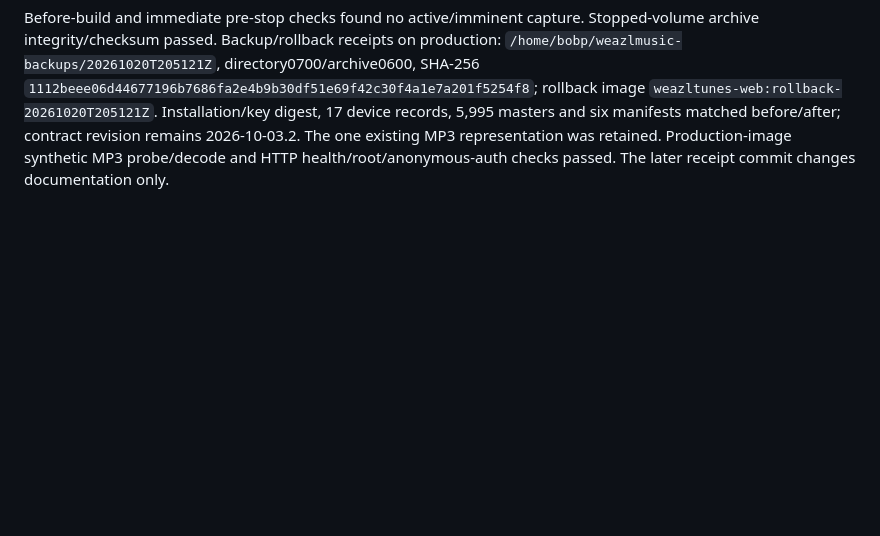
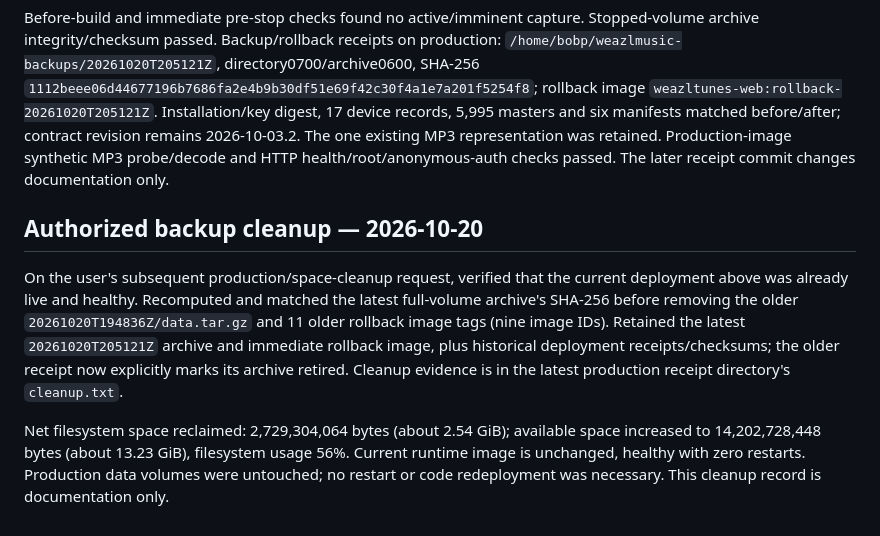
Before and after one commit to bprendie/weazlmusic, a Markdown page: WEAZLPOD_WORKBOOK.md, the part around the change. Drawn GitHub-style; blank space fills up the shorter version.

```diff
--- a/WEAZLPOD_WORKBOOK.md
+++ b/WEAZLPOD_WORKBOOK.md
@@ -195,3 +195,9 @@ The full race suite, vet, browser regression, packaged media/CPU/quota tests and
 CPU-policy implementation `50e178e3f475c442947743c062a8bbd8ccd28375` is committed, pushed and deployed. Automatic workers are enabled in production (`TRANSCODE_WORKERS=0`). Runtime image `sha256:e8a348249e11416e8f0f9a6791d0d7fb78feb69dd1ed789bc0be8d58b96749e0` is healthy with zero restarts. A fresh isolated tmpfs installation of that exact production image and transcode configuration verified authenticated API capabilities: two reserved application cores, 22 shared media cores, five maximum workers/storage reservations, one encoder thread per job, parallel-process worker model. An actual FFmpeg process had CPU affinity 0–21 while the API retained 0–23. Test credentials/data existed only in that disposable isolated container, which was removed. No real-account login or music mutation was used for acceptance.
 
 Before-build and immediate pre-stop checks found no active/imminent capture. Stopped-volume archive integrity/checksum passed. Backup/rollback receipts on production: `/home/bobp/weazlmusic-backups/20261020T205121Z`, directory0700/archive0600, SHA-256 `1112beee06d44677196b7686fa2e4b9b30df51e69f42c30f4a1e7a201f5254f8`; rollback image `weazltunes-web:rollback-20261020T205121Z`. Installation/key digest, 17 device records, 5,995 masters and six manifests matched before/after; contract revision remains 2026-10-03.2. The one existing MP3 representation was retained. Production-image synthetic MP3 probe/decode and HTTP health/root/anonymous-auth checks passed. The later receipt commit changes documentation only.
+
+## Authorized backup cleanup — 2026-10-20
+
+On the user's subsequent production/space-cleanup request, verified that the current deployment above was already live and healthy. Recomputed and matched the latest full-volume archive's SHA-256 before removing the older `20261020T194836Z/data.tar.gz` and 11 older rollback image tags (nine image IDs). Retained the latest `20261020T205121Z` archive and immediate rollback image, plus historical deployment receipts/checksums; the older receipt now explicitly marks its archive retired. Cleanup evidence is in the latest production receipt directory's `cleanup.txt`.
+
+Net filesystem space reclaimed: 2,729,304,064 bytes (about 2.54 GiB); available space increased to 14,202,728,448 bytes (about 13.23 GiB), filesystem usage 56%. Current runtime image is unchanged, healthy with zero restarts. Production data volumes were untouched; no restart or code redeployment was necessary. This cleanup record is documentation only.
```
Also changed, not shown: docs/VERIFICATION.md (+18 -0 lines).
